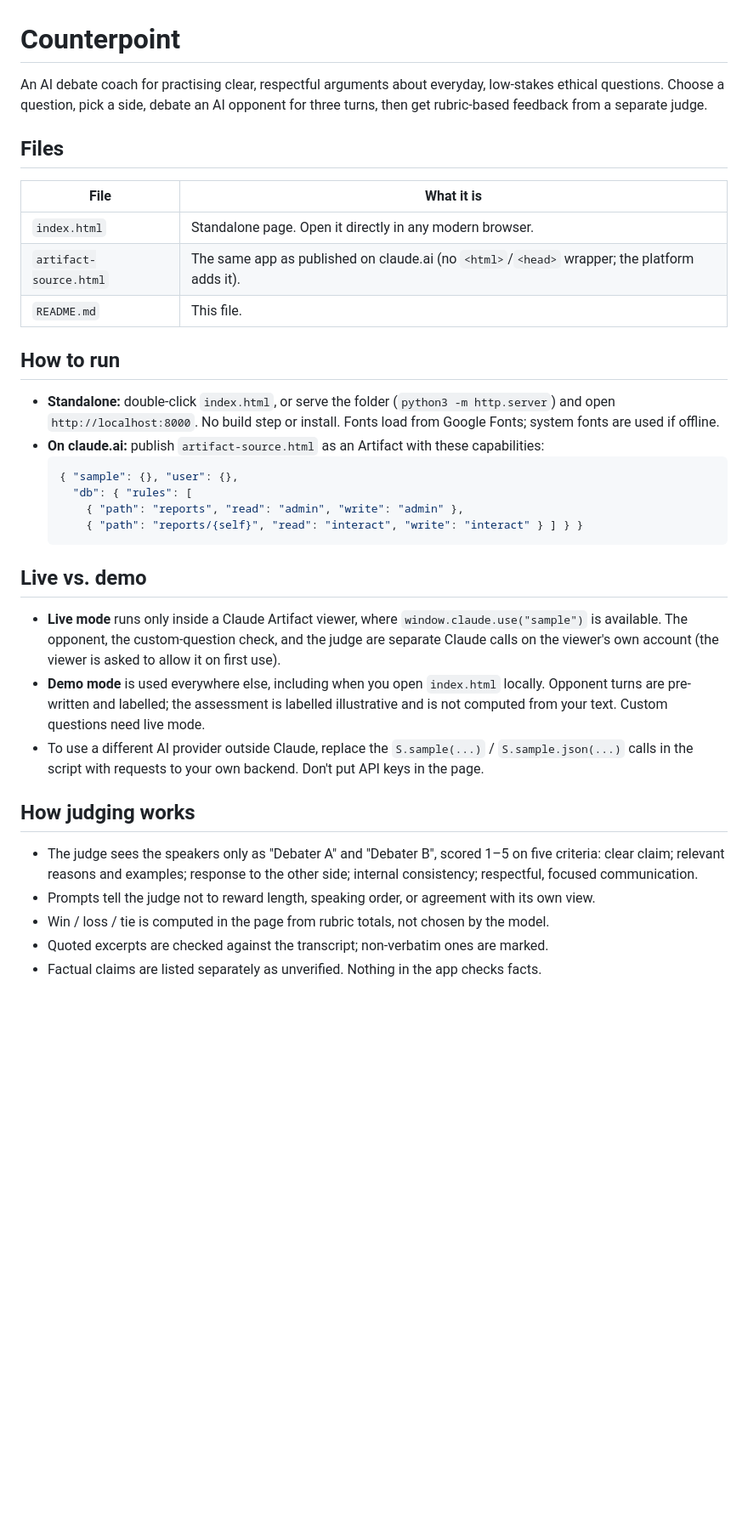
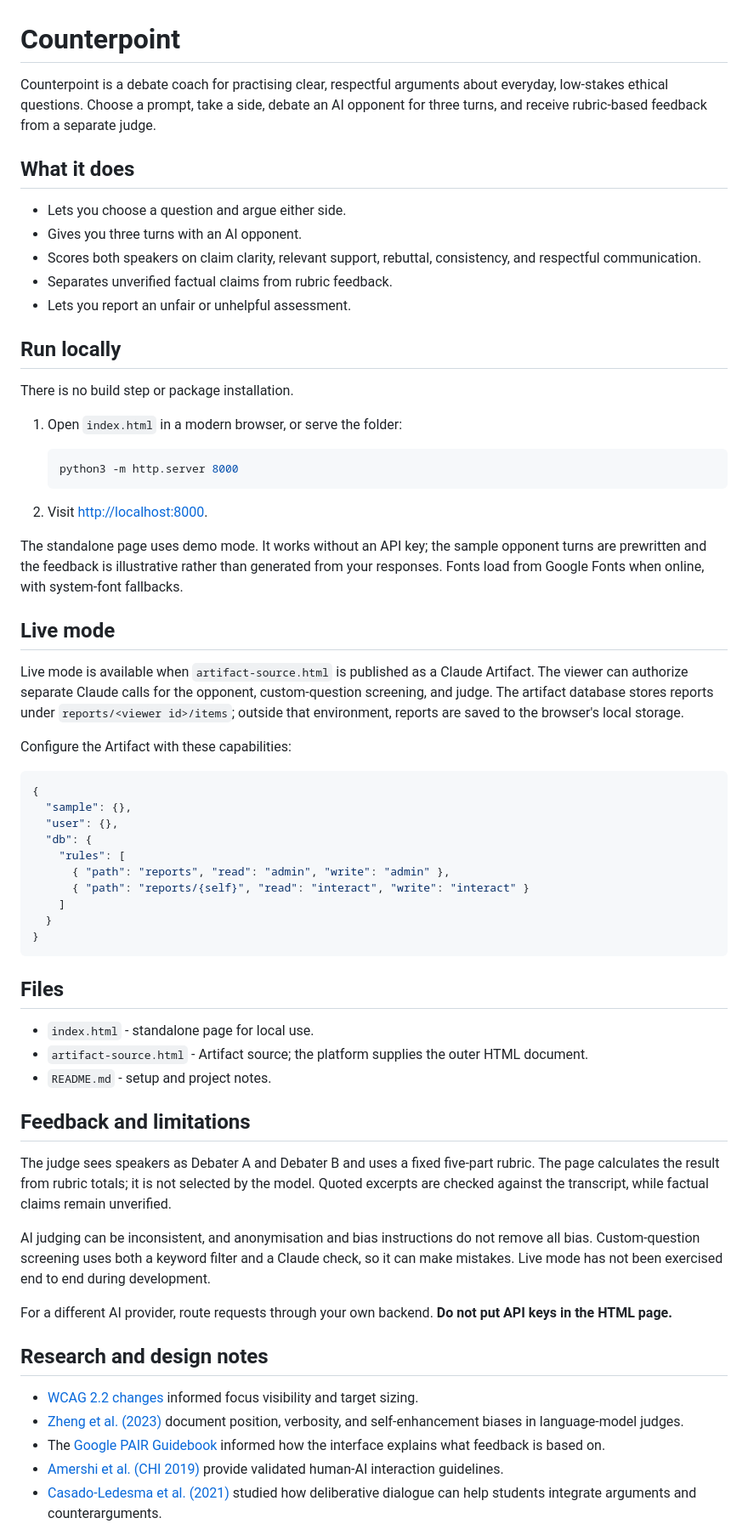
Before and after one commit to hassand-ai/counterpoint, a Markdown page: README.md, the part around one of its changes. Shown at 85% size. GitHub-like rendering; blank space fills up the shorter version.

Commit message:
Improve project README

````diff
--- a/README.md
+++ b/README.md
@@ -1,44 +1,67 @@
 # Counterpoint
 
-An AI debate coach for practising clear, respectful arguments about everyday, low-stakes ethical questions.
-Choose a question, pick a side, debate an AI opponent for three turns, then get rubric-based feedback from a separate judge.
+Counterpoint is a debate coach for practising clear, respectful arguments about everyday, low-stakes ethical questions. Choose a prompt, take a side, debate an AI opponent for three turns, and receive rubric-based feedback from a separate judge.
+
+## What it does
+
+- Lets you choose a question and argue either side.
+- Gives you three turns with an AI opponent.
+- Scores both speakers on claim clarity, relevant support, rebuttal, consistency, and respectful communication.
+- Separates unverified factual claims from rubric feedback.
+- Lets you report an unfair or unhelpful assessment.
+
+## Run locally
+
+There is no build step or package installation.
+
+1. Open `index.html` in a modern browser, or serve the folder:
+
+   ```bash
+   python3 -m http.server 8000
+   ```
+
+2. Visit [http://localhost:8000](http://localhost:8000).
+
+The standalone page uses demo mode. It works without an API key; the sample opponent turns are prewritten and the feedback is illustrative rather than generated from your responses. Fonts load from Google Fonts when online, with system-font fallbacks.
+
+## Live mode
+
+Live mode is available when `artifact-source.html` is published as a Claude Artifact. The viewer can authorize separate Claude calls for the opponent, custom-question screening, and judge. The artifact database stores reports under `reports/<viewer id>/items`; outside that environment, reports are saved to the browser's local storage.
+
+Configure the Artifact with these capabilities:
+
+```json
+{
+  "sample": {},
+  "user": {},
+  "db": {
+    "rules": [
+      { "path": "reports", "read": "admin", "write": "admin" },
+      { "path": "reports/{self}", "read": "interact", "write": "interact" }
+    ]
+  }
+}
+```
 
 ## Files
 
-| File | What it is |
-|---|---|
-| `index.html` | Standalone page. Open it directly in any modern browser. |
-| `artifact-source.html` | The same app as published on claude.ai (no `<html>`/`<head>` wrapper; the platform adds it). |
-| `README.md` | This file. |
+- `index.html` - standalone page for local use.
+- `artifact-source.html` - Artifact source; the platform supplies the outer HTML document.
+- `README.md` - setup and project notes.
 
-## How to run
+## Feedback and limitations
 
-- **Standalone:** double-click `index.html`, or serve the folder (`python3 -m http.server`) and open `http://localhost:8000`.
-  No build step or install. Fonts load from Google Fonts; system fonts are used if offline.
-- **On claude.ai:** publish `artifact-source.html` as an Artifact with these capabilities:
-  ```json
-  { "sample": {}, "user": {},
-    "db": { "rules": [
-      { "path": "reports", "read": "admin", "write": "admin" },
-      { "path": "reports/{self}", "read": "interact", "write": "interact" } ] } }
-  ```
+The judge sees speakers as Debater A and Debater B and uses a fixed five-part rubric. The page calculates the result from rubric totals; it is not selected by the model. Quoted excerpts are checked against the transcript, while factual claims remain unverified.
 
-## Live vs. demo
+AI judging can be inconsistent, and anonymisation and bias instructions do not remove all bias. Custom-question screening uses both a keyword filter and a Claude check, so it can make mistakes. Live mode has not been exercised end to end during development.
 
-- **Live mode** runs only inside a Claude Artifact viewer, where `window.claude.use("sample")` is available.
-  The opponent, the custom-question check, and the judge are separate Claude calls on the viewer's own account
-  (the viewer is asked to allow it on first use).
-- **Demo mode** is used everywhere else, including when you open `index.html` locally. Opponent turns are pre-written
-  and labelled; the assessment is labelled illustrative and is not computed from your text. Custom questions need live mode.
-- To use a different AI provider outside Claude, replace the `S.sample(...)` / `S.sample.json(...)` calls in the script
-  with requests to your own backend. Don't put API keys in the page.
+For a different AI provider, route requests through your own backend. **Do not put API keys in the HTML page.**
 
-## How judging works
+## Research and design notes
 
-- The judge sees the speakers only as "Debater A" and "Debater B", scored 1–5 on five criteria: clear claim; relevant
-  reasons and examples; response to the other side; internal consistency; respectful, focused communication.
-- Prompts tell the judge not to reward length, speaking order, or agreement with its own view.
-- Win / loss / tie is computed in the page from rubric totals, not chosen by the model.
-- Quoted excerpts are checked against the transcript; non-verbatim ones are marked.
-- Factual claims are listed separately as unverified. Nothing in the app checks facts.
+- [WCAG 2.2 changes](https://www.w3.org/WAI/standards-guidelines/wcag/new-in-22/) informed focus visibility and target sizing.
+- [Zheng et al. (2023)](https://arxiv.org/abs/2306.05685) document position, verbosity, and self-enhancement biases in language-model judges.
+- The [Google PAIR Guidebook](https://pair.withgoogle.com/chapter/People%20+%20AI%20Guidebook%20-%20Explainability%20+%20Trust.pdf) informed how the interface explains what feedback is based on.
+- [Amershi et al. (CHI 2019)](https://www.microsoft.com/en-us/research/publication/guidelines-for-human-ai-interaction/) provide validated human-AI interaction guidelines.
+- [Casado-Ledesma et al. (2021)](https://pure.uva.nl/ws/files/67938146/Casado_Ledesma2021_Article_TeachingArgumentativeSynthesis.pdf) studied how deliberative dialogue can help students integrate arguments and counterarguments.
 
````
Also changed, not shown: other parts of README.md (+1 -23 lines).
